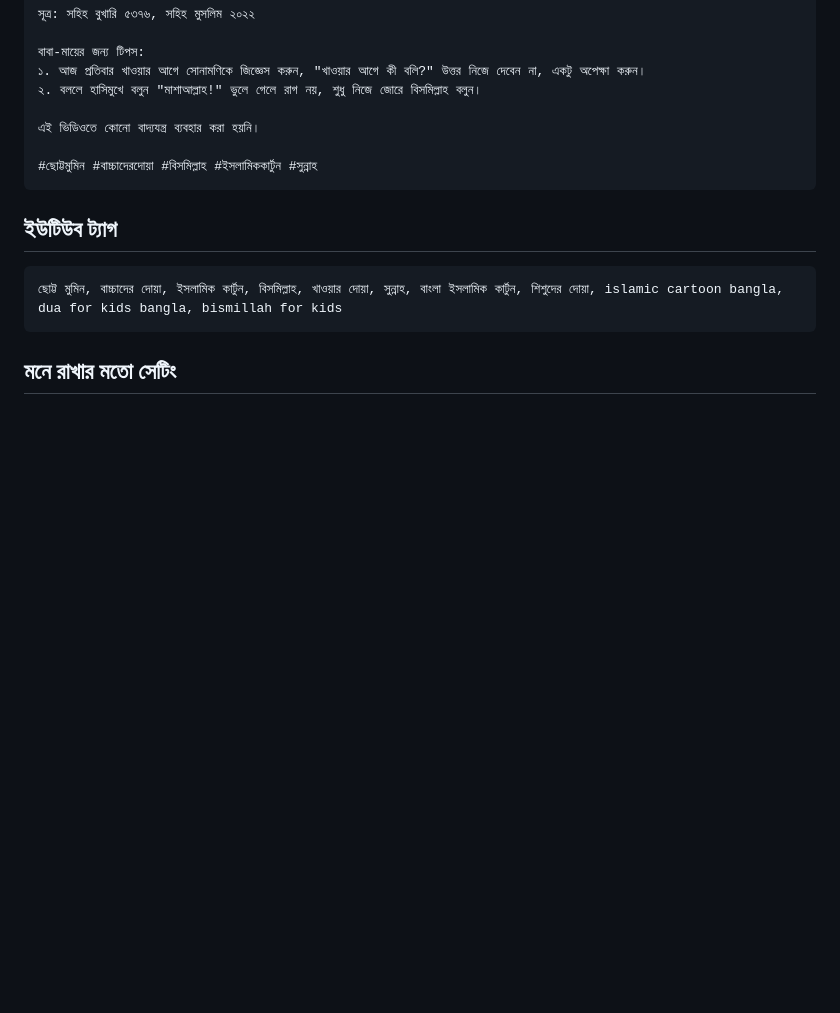
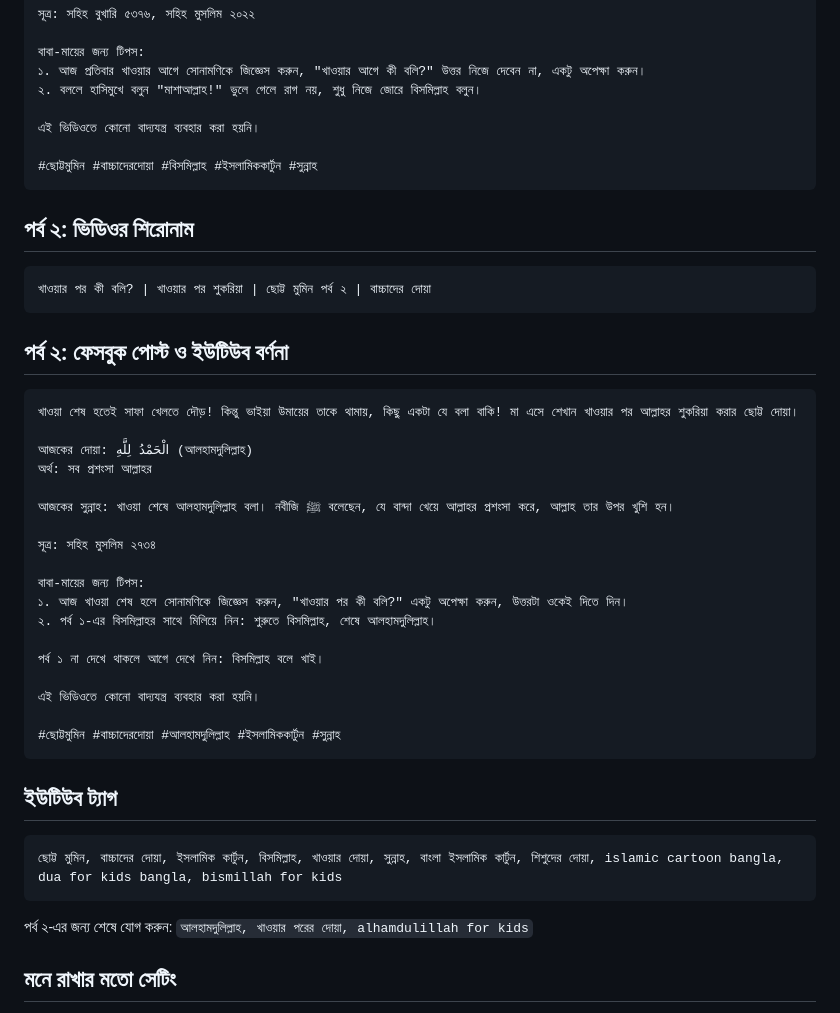
Before and after one commit to maaarufosl-jpg/baby-learning, a Markdown page: docs/06-channel-profile.md, the part around the change. GitHub-like rendering; blank space fills up the shorter version.

Commit message:
Add episode 2 title and Facebook/YouTube post text
Co-Authored-By: Claude Opus 5.5 <noreply@anthropic.com>
Claude-Session: https://claude.ai/code/session_01Hu6CTzLQn3X4rZTRtFg18M

````diff
--- a/docs/06-channel-profile.md
+++ b/docs/06-channel-profile.md
@@ -81,12 +81,43 @@
 #ছোট্টমুমিন #বাচ্চাদেরদোয়া #বিসমিল্লাহ #ইসলামিককার্টুন #সুন্নাহ
 ```
 
+## পর্ব ২: ভিডিওর শিরোনাম
+
+```
+খাওয়ার পর কী বলি? | খাওয়ার পর শুকরিয়া | ছোট্ট মুমিন পর্ব ২ | বাচ্চাদের দোয়া
+```
+
+## পর্ব ২: ফেসবুক পোস্ট ও ইউটিউব বর্ণনা
+
+```
+খাওয়া শেষ হতেই সাফা খেলতে দৌড়! কিন্তু ভাইয়া উমায়ের তাকে থামায়, কিছু একটা যে বলা বাকি! মা এসে শেখান খাওয়ার পর আল্লাহর শুকরিয়া করার ছোট্ট দোয়া।
+
+আজকের দোয়া: الْحَمْدُ لِلَّهِ (আলহামদুলিল্লাহ)
+অর্থ: সব প্রশংসা আল্লাহর
+
+আজকের সুন্নাহ: খাওয়া শেষে আলহামদুলিল্লাহ বলা। নবীজি ﷺ বলেছেন, যে বান্দা খেয়ে আল্লাহর প্রশংসা করে, আল্লাহ তার উপর খুশি হন।
+
+সূত্র: সহিহ মুসলিম ২৭৩৪
+
+বাবা-মায়ের জন্য টিপস:
+১. আজ খাওয়া শেষ হলে সোনামণিকে জিজ্ঞেস করুন, "খাওয়ার পর কী বলি?" একটু অপেক্ষা করুন, উত্তরটা ওকেই দিতে দিন।
+২. পর্ব ১-এর বিসমিল্লাহর সাথে মিলিয়ে নিন: শুরুতে বিসমিল্লাহ, শেষে আলহামদুলিল্লাহ।
+
+পর্ব ১ না দেখে থাকলে আগে দেখে নিন: বিসমিল্লাহ বলে খাই।
+
+এই ভিডিওতে কোনো বাদ্যযন্ত্র ব্যবহার করা হয়নি।
+
+#ছোট্টমুমিন #বাচ্চাদেরদোয়া #আলহামদুলিল্লাহ #ইসলামিককার্টুন #সুন্নাহ
+```
+
 ## ইউটিউব ট্যাগ
 
 ```
 ছোট্ট মুমিন, বাচ্চাদের দোয়া, ইসলামিক কার্টুন, বিসমিল্লাহ, খাওয়ার দোয়া, সুন্নাহ, বাংলা ইসলামিক কার্টুন, শিশুদের দোয়া, islamic cartoon bangla, dua for kids bangla, bismillah for kids
 ```
 
+পর্ব ২-এর জন্য শেষে যোগ করুন: `আলহামদুলিল্লাহ, খাওয়ার পরের দোয়া, alhamdulillah for kids`
+
 ## মনে রাখার মতো সেটিং
 
 - ইউটিউবে চ্যানেল আর প্রতিটা ভিডিওতে "Made for kids" চালু রাখুন।
````
